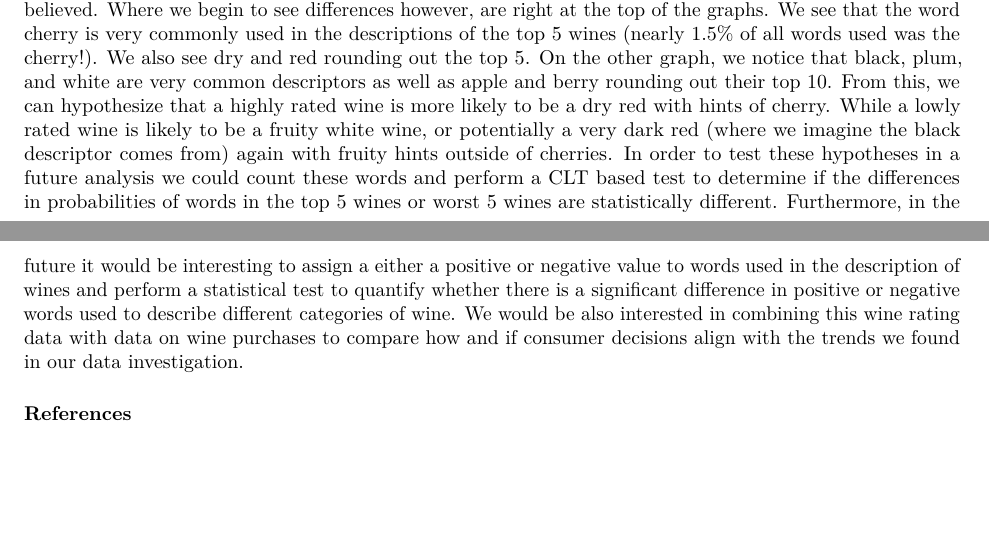
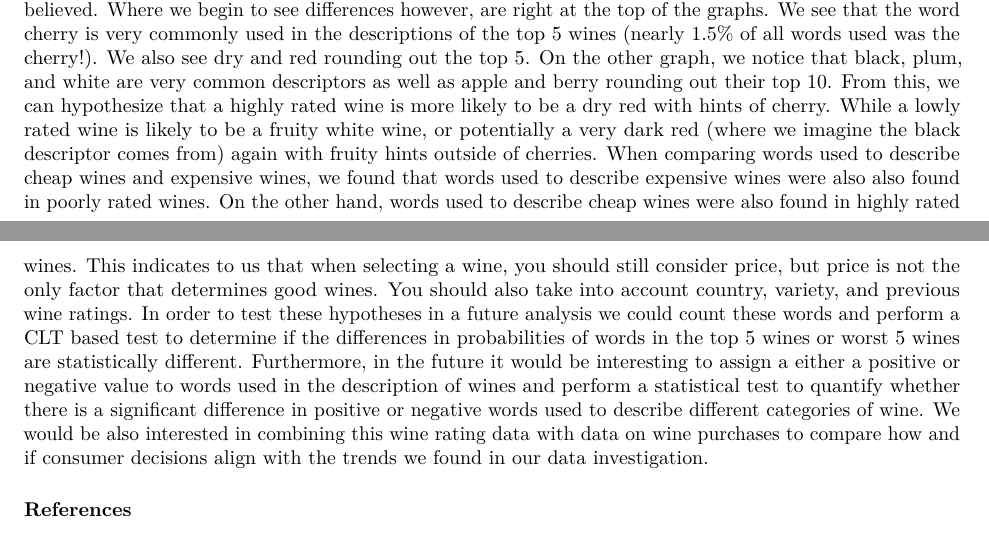
Before and after one commit to hmurrah/sta199-tennistrio-project, an R Markdown document (project.rmd): two parts of pages 7 and 8 of 8, joined at a grey line, cut so that both start at the same text, the shorter picture padded with empty space. Rendered offline with R 4.5, knitr and Pandoc, then LaTeX, with nearby package versions; some code elsewhere in the file could not run offline.

Commit message:
added brief part to the conclusion

```diff
--- a/project.rmd
+++ b/project.rmd
@@ -686,6 +686,7 @@ Text Analysis
   In our analysis of the text description, we found that We see that tannins and lemon both fall near the bottom of the graph for both groups, but that the words acidity and ripe fall in the top 4 for both graphs as well. We hypothesize this is the case because these are things that are present in most wines, regardless of score. Lemon is a bit of an outlier in the sense that it is not a flavor that is commonly thought of when considering wines. This could be indicative that our sample size may not be as representative as we initially believed.
   Where we begin to see differences however, are right at the top of the graphs. We see that the word cherry is very commonly used in the descriptions of the top 5 wines (nearly 1.5% of all words used was the cherry!). We also see dry and red rounding out the top 5. On the other graph, we notice that black, plum, and white are very common descriptors as well as apple and berry rounding out their top 10.
   From this, we can hypothesize that a highly rated wine is more likely to be a dry red with hints of cherry. While a lowly rated wine is likely to be a fruity white wine, or potentially a very dark red (where we imagine the black descriptor comes from) again with fruity hints outside of cherries.
+  When comparing words used to describe cheap wines and expensive wines, we found that words used to describe expensive wines were also also found in poorly rated wines. On the other hand, words used to describe cheap wines were also found in highly rated wines. This indicates to us that when selecting a wine, you should still consider price, but price is not the only factor that determines good wines. You should also take into account country, variety, and previous wine ratings.
   In order to test these hypotheses in a future analysis we could count these words and perform a CLT based test to determine if the differences in probabilities of words in the top 5 wines or worst 5 wines are statistically different.
   Furthermore, in the future it would be interesting to assign a either a positive or negative value to words used in the description of wines and perform a statistical test to quantify whether there is a significant difference in positive or negative words used to describe different categories of wine. We would be also interested in combining this wine rating data with data on wine purchases to compare how and if consumer decisions align with the trends we found in our data investigation.
 
```
